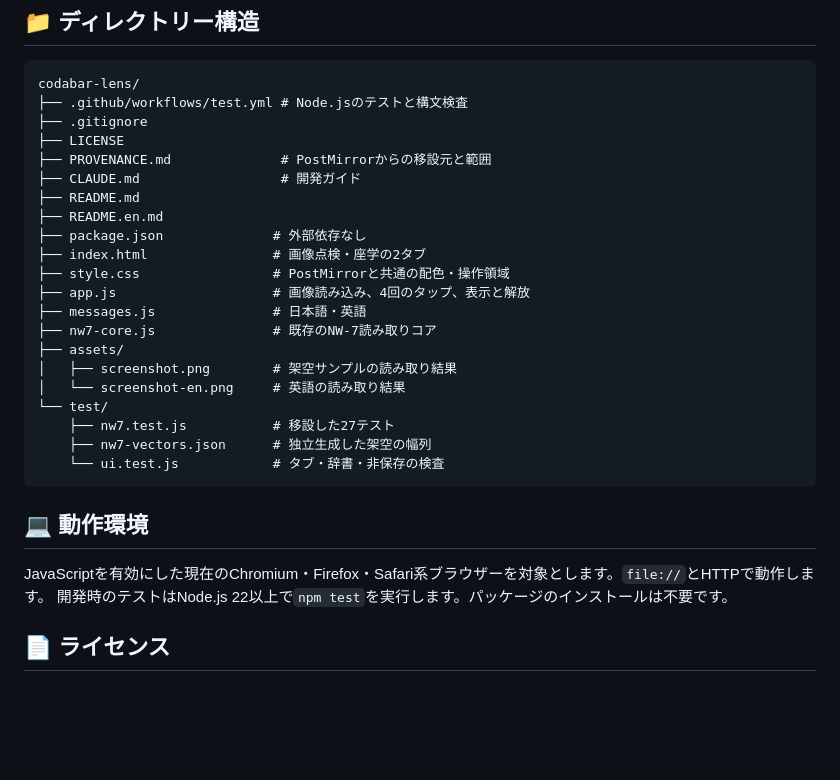
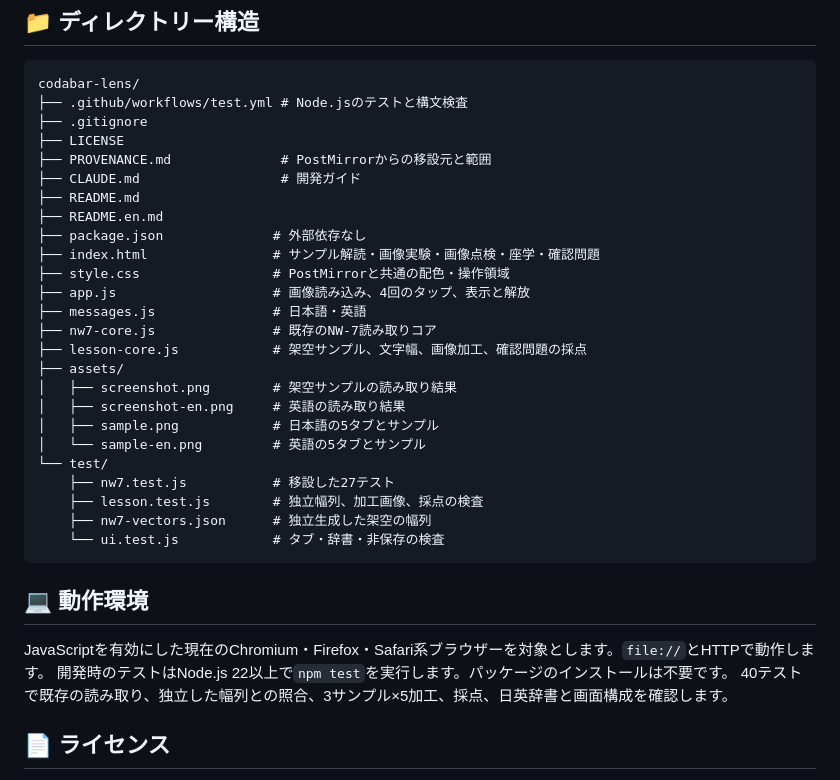
Before and after one commit to ipusiron/codabar-lens, a Markdown page: README.md, the part around one of its changes. GitHub-like rendering; blank space fills up the shorter version.

````diff
--- a/README.md
+++ b/README.md
@@ -118,16 +136,20 @@ codabar-lens/
 ├── README.md
 ├── README.en.md
 ├── package.json              # 外部依存なし
-├── index.html                # 画像点検・座学の2タブ
+├── index.html                # サンプル解読・画像実験・画像点検・座学・確認問題
 ├── style.css                 # PostMirrorと共通の配色・操作領域
 ├── app.js                    # 画像読み込み、4回のタップ、表示と解放
 ├── messages.js               # 日本語・英語
 ├── nw7-core.js               # 既存のNW-7読み取りコア
+├── lesson-core.js            # 架空サンプル、文字幅、画像加工、確認問題の採点
 ├── assets/
 │   ├── screenshot.png        # 架空サンプルの読み取り結果
-│   └── screenshot-en.png     # 英語の読み取り結果
+│   ├── screenshot-en.png     # 英語の読み取り結果
+│   ├── sample.png            # 日本語の5タブとサンプル
+│   └── sample-en.png         # 英語の5タブとサンプル
 └── test/
     ├── nw7.test.js           # 移設した27テスト
+    ├── lesson.test.js        # 独立幅列、加工画像、採点の検査
     ├── nw7-vectors.json      # 独立生成した架空の幅列
     └── ui.test.js            # タブ・辞書・非保存の検査
 ```
@@ -136,6 +158,7 @@ codabar-lens/
 
 JavaScriptを有効にした現在のChromium・Firefox・Safari系ブラウザーを対象とします。`file://`とHTTPで動作します。
 開発時のテストはNode.js 22以上で`npm test`を実行します。パッケージのインストールは不要です。
+40テストで既存の読み取り、独立した幅列との照合、3サンプル×5加工、採点、日英辞書と画面構成を確認します。
 
 ## 📄 ライセンス
 
````
Also changed, not shown: other parts of README.md (+19 -1 lines), CLAUDE.md (+6 -4 lines), README.en.md (+25 -2 lines), assets/sample-en.png (added), assets/sample.png (added), 6 other files.
